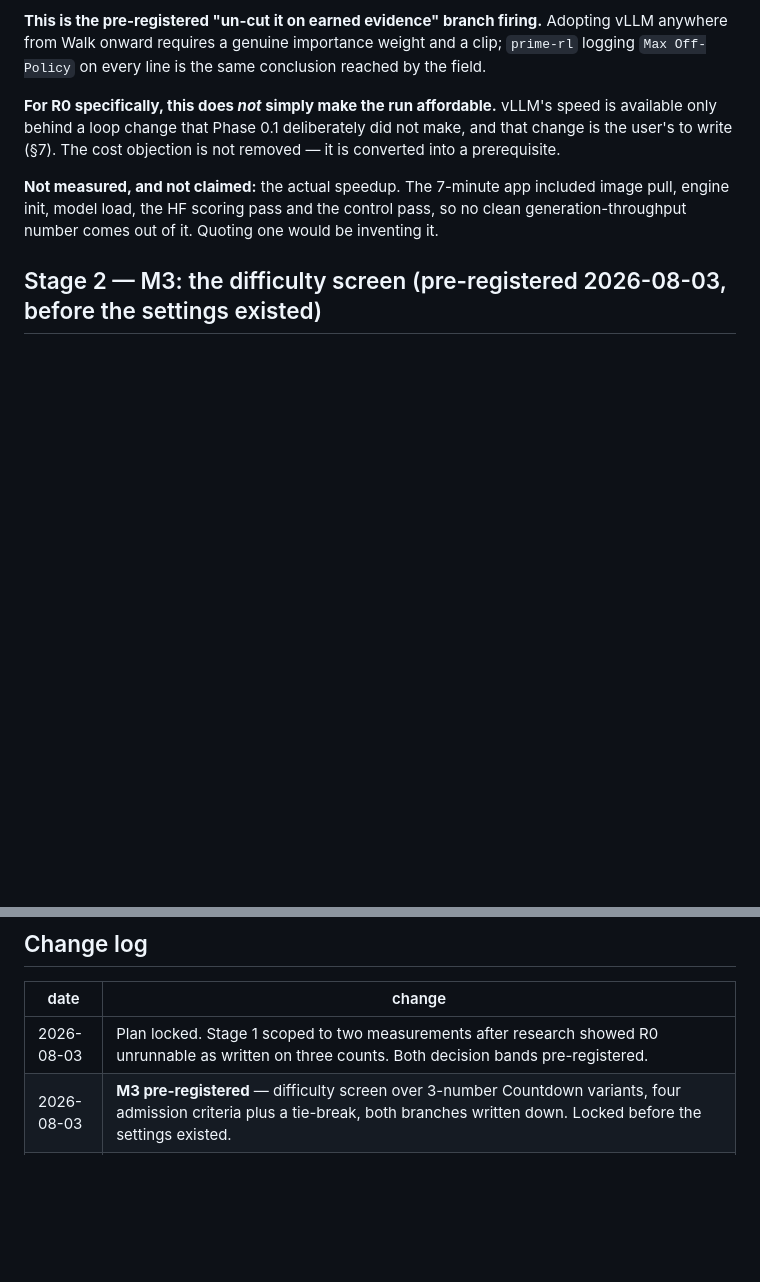
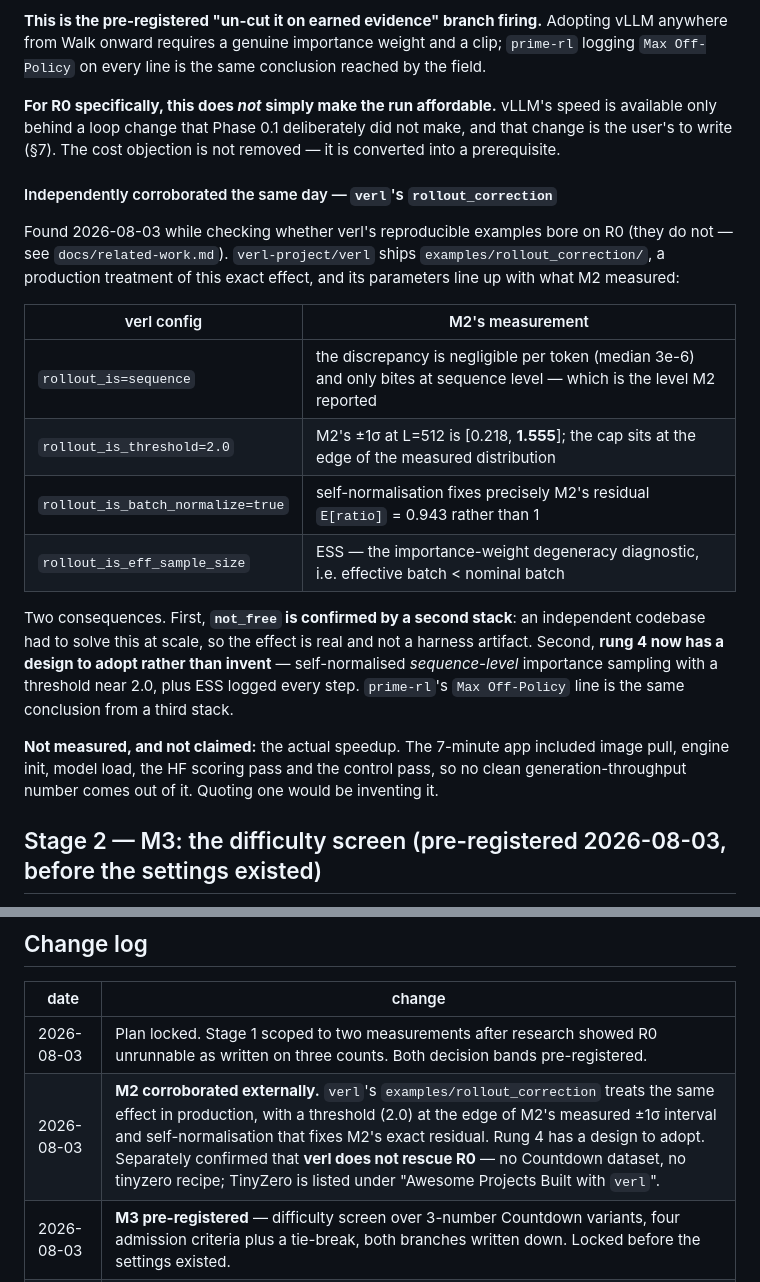
Before and after one commit to kar-ganap/assay, a Markdown page: docs/phases/phase-0.3-r0-plan.md, 2 parts joined by grey strips. Drawn GitHub-style; blank space fills up the shorter version.

```diff
--- a/docs/phases/phase-0.3-r0-plan.md
+++ b/docs/phases/phase-0.3-r0-plan.md
@@ -244,6 +244,25 @@ from Walk onward requires a genuine importance weight and a clip; `prime-rl` log
 only behind a loop change that Phase 0.1 deliberately did not make, and that change is the user's to
 write (§7). The cost objection is not removed — it is converted into a prerequisite.
 
+#### Independently corroborated the same day — `verl`'s `rollout_correction`
+
+Found 2026-08-03 while checking whether verl's reproducible examples bore on R0 (they do not — see
+`docs/related-work.md`). `verl-project/verl` ships `examples/rollout_correction/`, a production
+treatment of this exact effect, and its parameters line up with what M2 measured:
+
+| verl config | M2's measurement |
+|---|---|
+| `rollout_is=sequence` | the discrepancy is negligible per token (median 3e-6) and only bites at sequence level — which is the level M2 reported |
+| `rollout_is_threshold=2.0` | M2's ±1σ at L=512 is [0.218, **1.555**]; the cap sits at the edge of the measured distribution |
+| `rollout_is_batch_normalize=true` | self-normalisation fixes precisely M2's residual `E[ratio]` = 0.943 rather than 1 |
+| `rollout_is_eff_sample_size` | ESS — the importance-weight degeneracy diagnostic, i.e. effective batch < nominal batch |
+
+Two consequences. First, **`not_free` is confirmed by a second stack**: an independent codebase had
+to solve this at scale, so the effect is real and not a harness artifact. Second, **rung 4 now has a
+design to adopt rather than invent** — self-normalised *sequence-level* importance sampling with a
+threshold near 2.0, plus ESS logged every step. `prime-rl`'s `Max Off-Policy` line is the same
+conclusion from a third stack.
+
 **Not measured, and not claimed:** the actual speedup. The 7-minute app included image pull, engine
 init, model load, the HF scoring pass and the control pass, so no clean generation-throughput number
 comes out of it. Quoting one would be inventing it.
@@ -352,6 +371,7 @@ run itself is planned separately.
 | date | change |
 |---|---|
 | 2026-08-03 | Plan locked. Stage 1 scoped to two measurements after research showed R0 unrunnable as written on three counts. Both decision bands pre-registered. |
+| 2026-08-03 | **M2 corroborated externally.** `verl`'s `examples/rollout_correction` treats the same effect in production, with a threshold (2.0) at the edge of M2's measured ±1σ interval and self-normalisation that fixes M2's exact residual. Rung 4 has a design to adopt. Separately confirmed that **verl does not rescue R0** — no Countdown dataset, no tinyzero recipe; TinyZero is listed under "Awesome Projects Built with `verl`". |
 | 2026-08-03 | **M3 pre-registered** — difficulty screen over 3-number Countdown variants, four admission criteria plus a tie-break, both branches written down. Locked before the settings existed. |
 | 2026-08-03 | **G3 met. M2 returned `not_free`** — per-token discrepancy negligible (median 3e-6) but compounding to a ±1σ sequence ratio of [0.22, 1.55] at L=512. Both rig checks passed (HF-vs-HF exactly 0; pass@1 z=−0.64; `independence_ratio` 0.968). The drift is `−σ²/2`, i.e. the ratio stays unbiased in expectation and becomes useless per sequence. **Rung 4 un-cut on earned evidence**; `config.py`'s justification annotated. |
 | 2026-08-03 | **G2 met. M1 returned `starved` at both scales** — no cell in the 2×4 grid clears the pre-registered `≤ 0.50` band. Rig-broken branch did not fire. §2's `p⁸ + (1−p)⁸` prediction (0.851) matched the measurement (0.845). R0's well-posedness is now the open question; M2 proceeds regardless, since it is reusable from Walk onward. |
```
Also changed, not shown: docs/related-work.md (+55 -0 lines), tasks/todo.md (+8 -0 lines).
